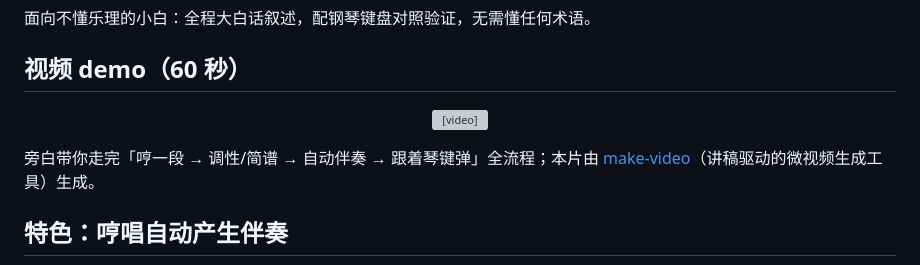
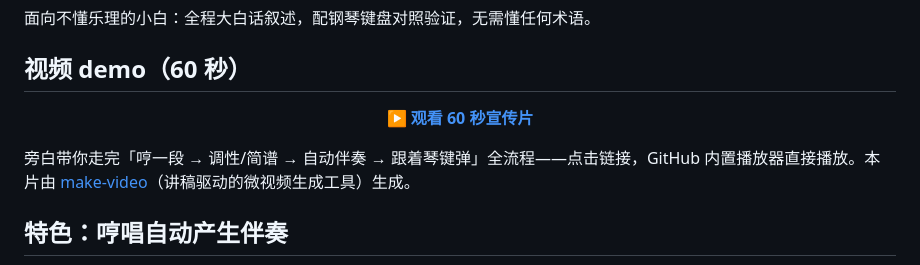
Before and after one commit to zh2673-git/find-my-key, a Markdown page: README.md, the part around the change. GitHub-like rendering; grey boxes are pictures that could not be loaded.

Commit message:
docs: README video link (GitHub strips <video> with repo-relative src)

```diff
--- a/README.md
+++ b/README.md
@@ -13,10 +13,10 @@
 ## 视频 demo（60 秒）
 
 <p align="center">
-  <video src="docs/img/findmykey-promo.mp4" controls muted playsinline width="720"></video>
+  <a href="docs/img/findmykey-promo.mp4"><b>▶ 观看 60 秒宣传片</b></a>
 </p>
 
-旁白带你走完「哼一段 → 调性/简谱 → 自动伴奏 → 跟着琴键弹」全流程；本片由 [make-video](https://github.com/zh2673-git/make-video)（讲稿驱动的微视频生成工具）生成。
+旁白带你走完「哼一段 → 调性/简谱 → 自动伴奏 → 跟着琴键弹」全流程——点击链接，GitHub 内置播放器直接播放。本片由 [make-video](https://github.com/zh2673-git/make-video)（讲稿驱动的微视频生成工具）生成。
 
 ## 特色：哼唱自动产生伴奏
 
```
